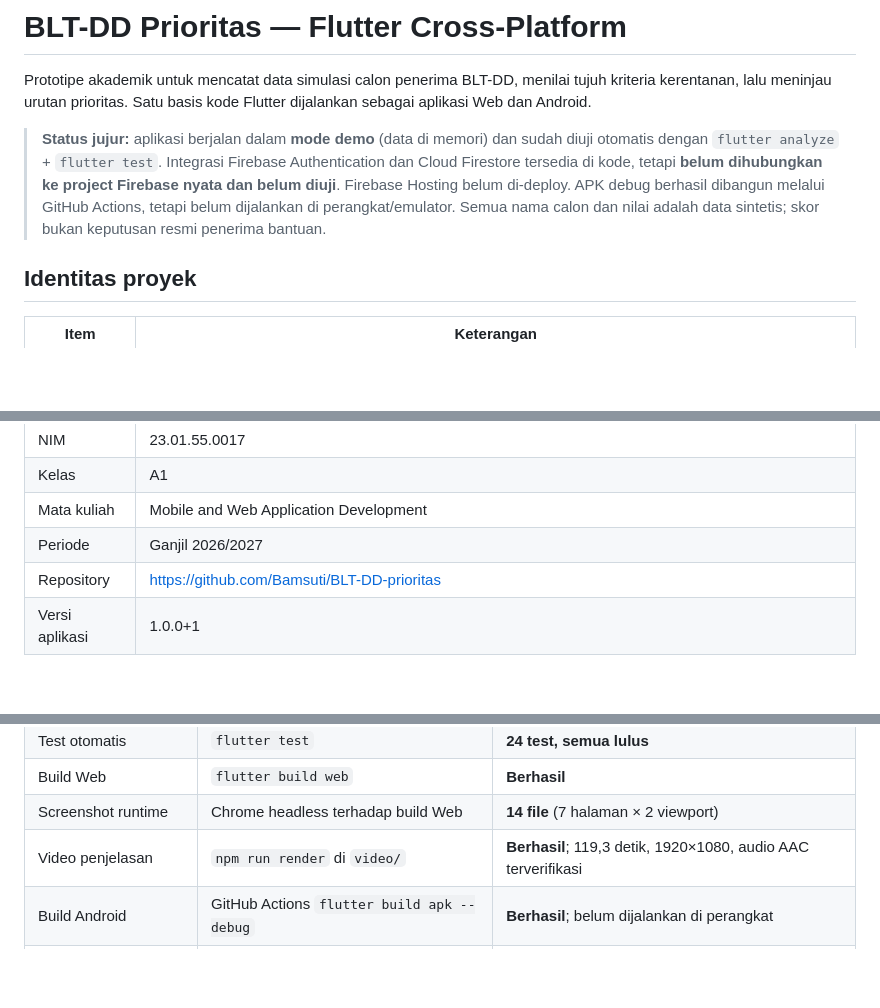
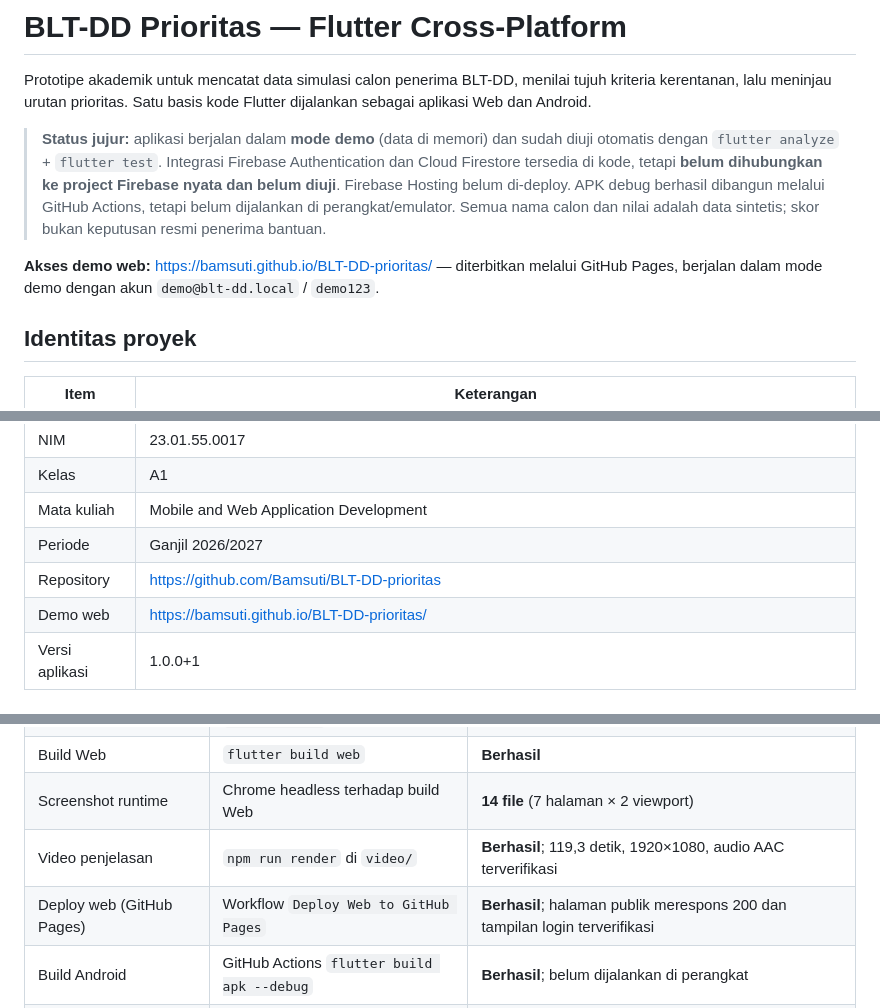
Before and after one commit to Bamsuti/BLT-DD-prioritas, a Markdown page: README.md, 3 parts joined by grey strips. GitHub-like rendering; blank space fills up the shorter version.

Commit message:
docs: tautkan demo web GitHub Pages
Catat URL publik, status deploy, dan mode demo pada README serta panduan
presentasi. Firebase Hosting tetap belum di-deploy.

```diff
--- a/README.md
+++ b/README.md
@@ -3,6 +3,8 @@
 Prototipe akademik untuk mencatat data simulasi calon penerima BLT-DD, menilai tujuh kriteria kerentanan, lalu meninjau urutan prioritas. Satu basis kode Flutter dijalankan sebagai aplikasi Web dan Android.
 
 > **Status jujur:** aplikasi berjalan dalam **mode demo** (data di memori) dan sudah diuji otomatis dengan `flutter analyze` + `flutter test`. Integrasi Firebase Authentication dan Cloud Firestore tersedia di kode, tetapi **belum dihubungkan ke project Firebase nyata dan belum diuji**. Firebase Hosting belum di-deploy. APK debug berhasil dibangun melalui GitHub Actions, tetapi belum dijalankan di perangkat/emulator. Semua nama calon dan nilai adalah data sintetis; skor bukan keputusan resmi penerima bantuan.
+
+**Akses demo web:** https://bamsuti.github.io/BLT-DD-prioritas/ — diterbitkan melalui GitHub Pages, berjalan dalam mode demo dengan akun `demo@blt-dd.local` / `demo123`.
 
 ## Identitas proyek
 
@@ -15,6 +17,7 @@ Prototipe akademik untuk mencatat data simulasi calon penerima BLT-DD, menilai t
 | Mata kuliah | Mobile and Web Application Development |
 | Periode | Ganjil 2026/2027 |
 | Repository | https://github.com/Bamsuti/BLT-DD-prioritas |
+| Demo web | https://bamsuti.github.io/BLT-DD-prioritas/ |
 | Versi aplikasi | 1.0.0+1 |
 
 ## Masalah dan tujuan
@@ -225,6 +228,7 @@ Lingkungan: Windows, Flutter 3.47.7 stable, Dart 3.13.5.
 | Build Web | `flutter build web` | **Berhasil** |
 | Screenshot runtime | Chrome headless terhadap build Web | **14 file** (7 halaman × 2 viewport) |
 | Video penjelasan | `npm run render` di `video/` | **Berhasil**; 119,3 detik, 1920×1080, audio AAC terverifikasi |
+| Deploy web (GitHub Pages) | Workflow `Deploy Web to GitHub Pages` | **Berhasil**; halaman publik merespons 200 dan tampilan login terverifikasi |
 | Build Android | GitHub Actions `flutter build apk --debug` | **Berhasil**; belum dijalankan di perangkat |
 | Firebase Auth/Firestore | — | **Belum diuji** (project belum dikonfigurasi) |
 | Firebase Hosting | — | **Belum di-deploy** |
```
Also changed, not shown: other parts of README.md (+1 -0 lines), docs/PRESENTASI_UTS.md (+2 -1 lines).
